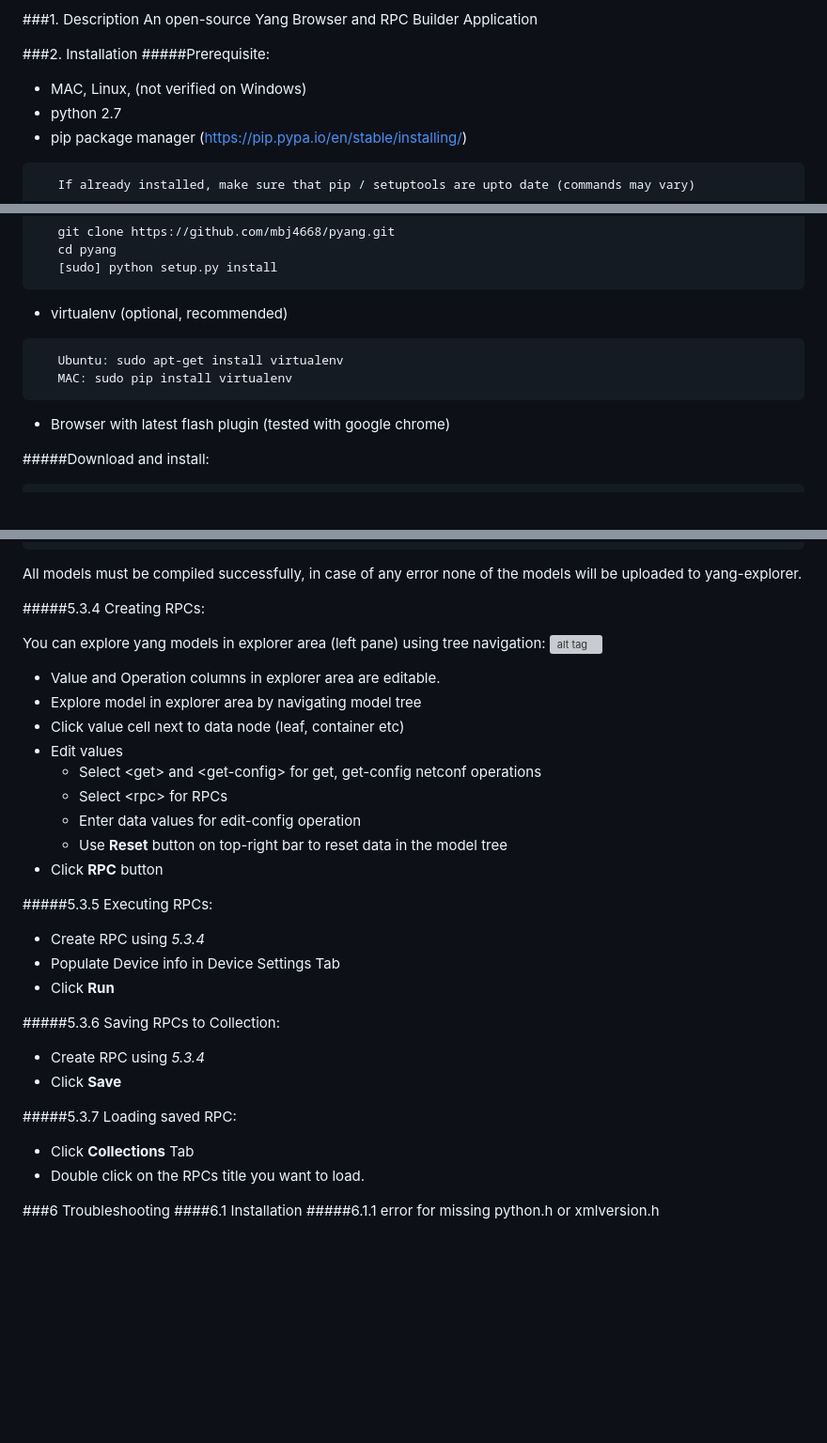
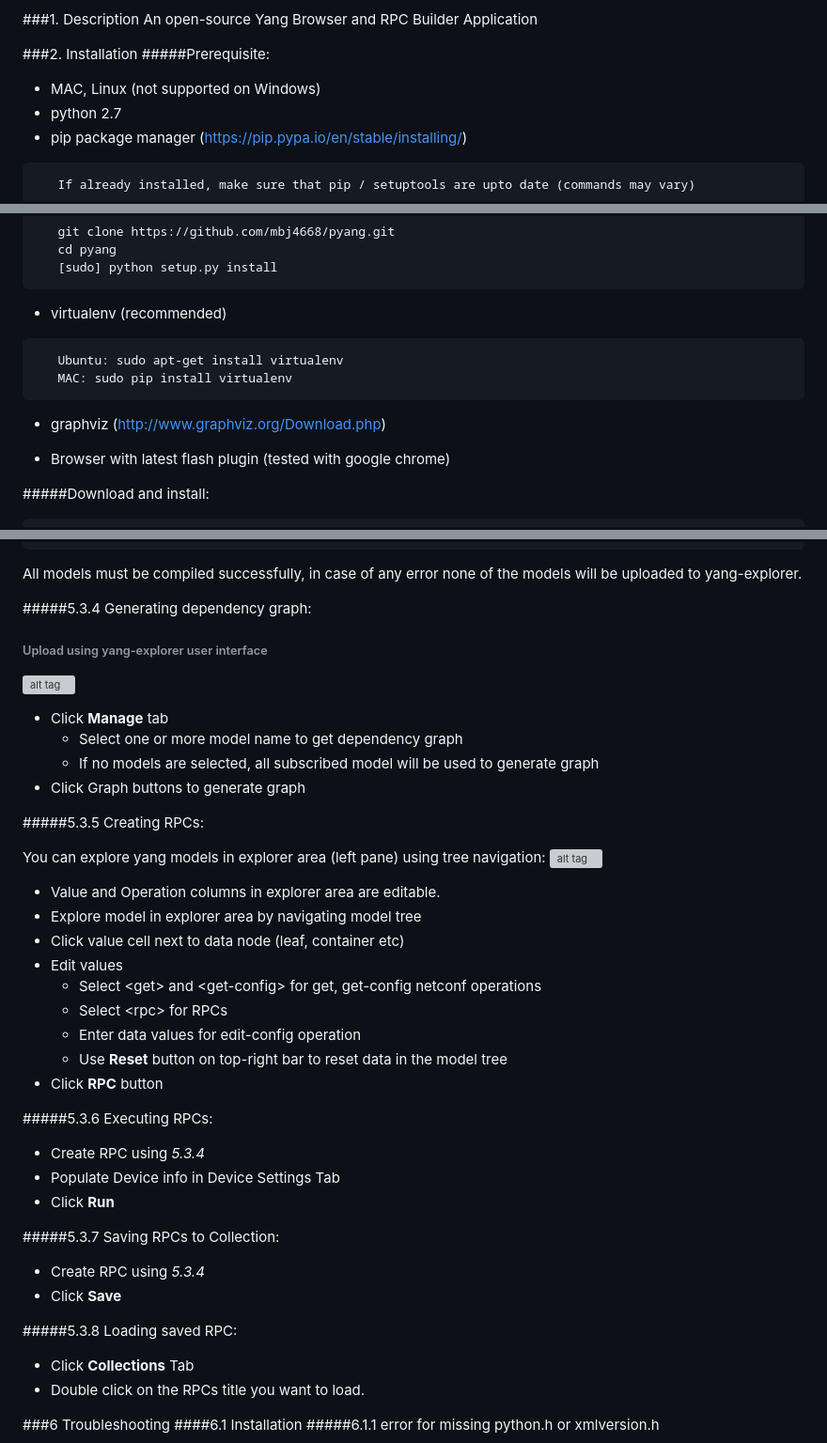
Before and after one commit to JamesDavise/selenium, a Markdown page: README.md, 3 parts joined by grey strips. Shown at 94% size. Rendered like a GitHub page; blank space fills up the shorter version; grey boxes are pictures that could not be loaded.

````diff
--- a/README.md
+++ b/README.md
@@ -17,7 +17,7 @@ limitations under the License.
 
 ###2. Installation
 #####Prerequisite:
-   - MAC, Linux, (not verified on Windows)
+   - MAC, Linux (not supported on Windows)
    - python 2.7
    - pip package manager (https://pip.pypa.io/en/stable/installing/)
 ```bash
@@ -34,11 +34,13 @@ limitations under the License.
    cd pyang
    [sudo] python setup.py install
 ```
-   - virtualenv (optional, recommended)
+   - virtualenv (recommended)
 ```bash
    Ubuntu: sudo apt-get install virtualenv
    MAC: sudo pip install virtualenv
 ```
+   - graphviz (http://www.graphviz.org/Download.php)
+
    - Browser with latest flash plugin (tested with google chrome)
 
 #####Download and install:
@@ -184,7 +186,15 @@ Collections can be used to save user generated RPCs on the server so that saved
 ```
    All models must be compiled successfully, in case of any error none of the models will be uploaded to yang-explorer.
 
-#####5.3.4 Creating RPCs:
+#####5.3.4 Generating dependency graph:
+###### Upload using yang-explorer user interface
+   ![alt tag](https://github.com/CiscoDevNet/yang-explorer/blob/master/docs/images/graph.png)
+   - Click **Manage** tab
+      - Select one or more model name to get dependency graph
+      - If no models are selected, all subscribed model will be used to generate graph
+   - Click Graph buttons to generate graph
+
+#####5.3.5 Creating RPCs:
 
    You can explore yang models in explorer area (left pane) using tree navigation:
    ![alt tag](https://github.com/CiscoDevNet/yang-explorer/blob/master/docs/images/explorer.png)
@@ -199,16 +209,16 @@ Collections can be used to save user generated RPCs on the server so that saved
       - Use **Reset** button on top-right bar to reset data in the model tree
    - Click **RPC** button
 
-#####5.3.5 Executing RPCs:
+#####5.3.6 Executing RPCs:
    - Create RPC using *5.3.4*
    - Populate Device info in Device Settings Tab
    - Click **Run**
 
-#####5.3.6 Saving RPCs to Collection:
+#####5.3.7 Saving RPCs to Collection:
    - Create RPC using *5.3.4*
    - Click **Save**
 
-#####5.3.7 Loading saved RPC:
+#####5.3.8 Loading saved RPC:
    - Click **Collections** Tab
    - Double click on the RPCs title you want to load.
 
````
